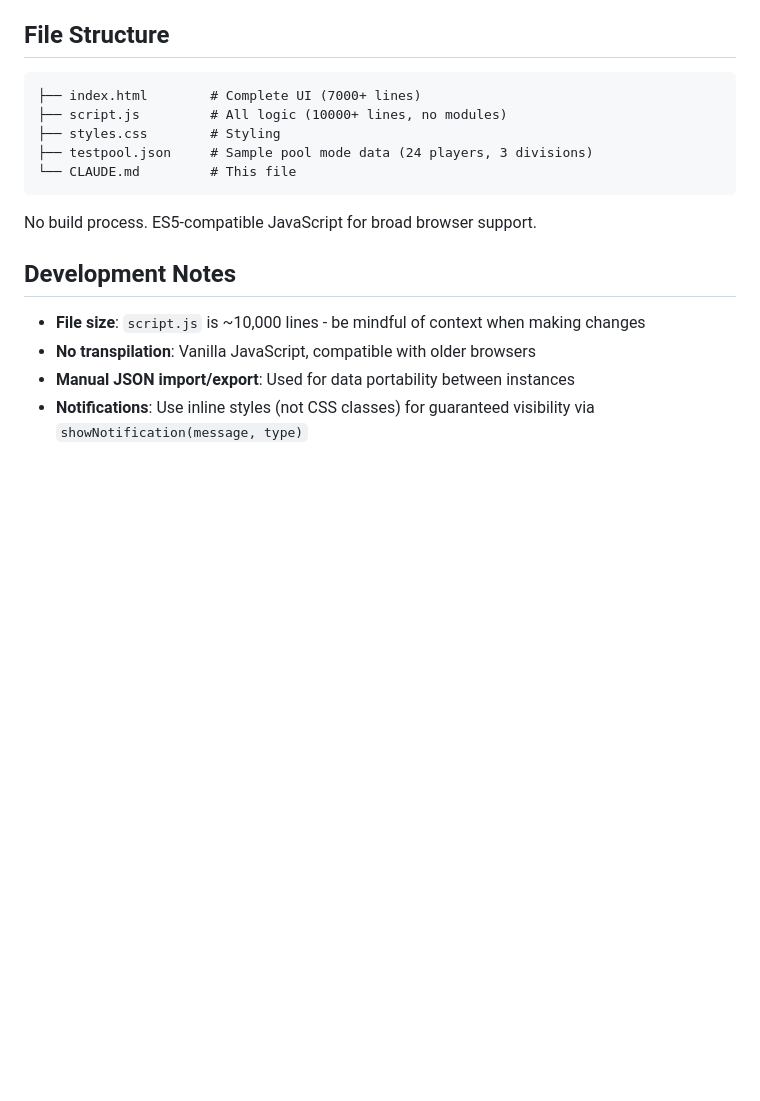
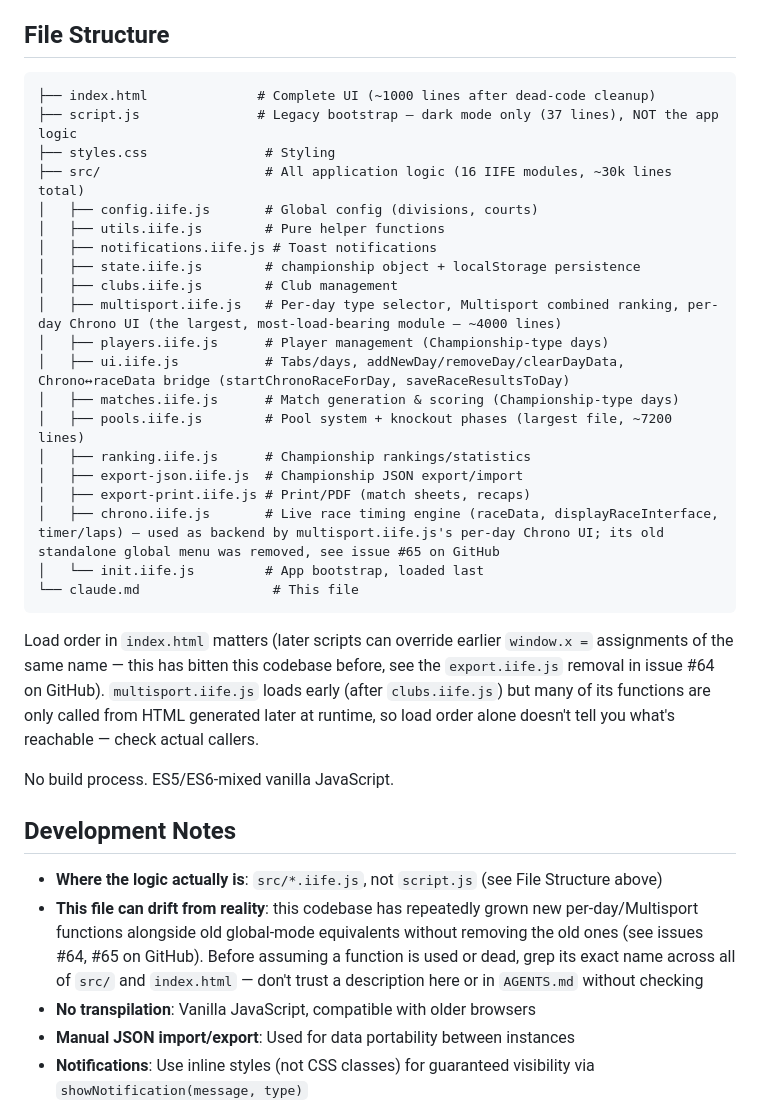
Before and after one commit to Romaincapp/Gestionnaire-de-championnats, a Markdown page: claude.md, the part around one of its changes. Rendered like a GitHub page; blank space fills up the shorter version.

````diff
--- a/claude.md
+++ b/claude.md
@@ -413,18 +395,35 @@ Multi-day content uses `generateDayContentHTML(dayNumber)` to ensure:
 ## File Structure
 
 ```
-├── index.html        # Complete UI (7000+ lines)
-├── script.js         # All logic (10000+ lines, no modules)
-├── styles.css        # Styling
-├── testpool.json     # Sample pool mode data (24 players, 3 divisions)
-└── CLAUDE.md         # This file
+├── index.html              # Complete UI (~1000 lines after dead-code cleanup)
+├── script.js               # Legacy bootstrap — dark mode only (37 lines), NOT the app logic
+├── styles.css               # Styling
+├── src/                     # All application logic (16 IIFE modules, ~30k lines total)
+│   ├── config.iife.js       # Global config (divisions, courts)
+│   ├── utils.iife.js        # Pure helper functions
+│   ├── notifications.iife.js # Toast notifications
+│   ├── state.iife.js        # championship object + localStorage persistence
+│   ├── clubs.iife.js        # Club management
+│   ├── multisport.iife.js   # Per-day type selector, Multisport combined ranking, per-day Chrono UI (the largest, most-load-bearing module — ~4000 lines)
+│   ├── players.iife.js      # Player management (Championship-type days)
+│   ├── ui.iife.js           # Tabs/days, addNewDay/removeDay/clearDayData, Chrono↔raceData bridge (startChronoRaceForDay, saveRaceResultsToDay)
+│   ├── matches.iife.js      # Match generation & scoring (Championship-type days)
+│   ├── pools.iife.js        # Pool system + knockout phases (largest file, ~7200 lines)
+│   ├── ranking.iife.js      # Championship rankings/statistics
+│   ├── export-json.iife.js  # Championship JSON export/import
+│   ├── export-print.iife.js # Print/PDF (match sheets, recaps)
+│   ├── chrono.iife.js       # Live race timing engine (raceData, displayRaceInterface, timer/laps) — used as backend by multisport.iife.js's per-day Chrono UI; its old standalone global menu was removed, see issue #65 on GitHub
+│   └── init.iife.js         # App bootstrap, loaded last
+└── claude.md                 # This file
 ```
+Load order in `index.html` matters (later scripts can override earlier `window.x =` assignments of the same name — this has bitten this codebase before, see the `export.iife.js` removal in issue #64 on GitHub). `multisport.iife.js` loads early (after `clubs.iife.js`) but many of its functions are only called from HTML generated later at runtime, so load order alone doesn't tell you what's reachable — check actual callers.
 
-No build process. ES5-compatible JavaScript for broad browser support.
+No build process. ES5/ES6-mixed vanilla JavaScript.
 
 ## Development Notes
 
-- **File size**: `script.js` is ~10,000 lines - be mindful of context when making changes
+- **Where the logic actually is**: `src/*.iife.js`, not `script.js` (see File Structure above)
+- **This file can drift from reality**: this codebase has repeatedly grown new per-day/Multisport functions alongside old global-mode equivalents without removing the old ones (see issues #64, #65 on GitHub). Before assuming a function is used or dead, grep its exact name across all of `src/` and `index.html` — don't trust a description here or in `AGENTS.md` without checking
 - **No transpilation**: Vanilla JavaScript, compatible with older browsers
 - **Manual JSON import/export**: Used for data portability between instances
 - **Notifications**: Use inline styles (not CSS classes) for guaranteed visibility via `showNotification(message, type)`
````
Also changed, not shown: other parts of claude.md (+43 -61 lines).
